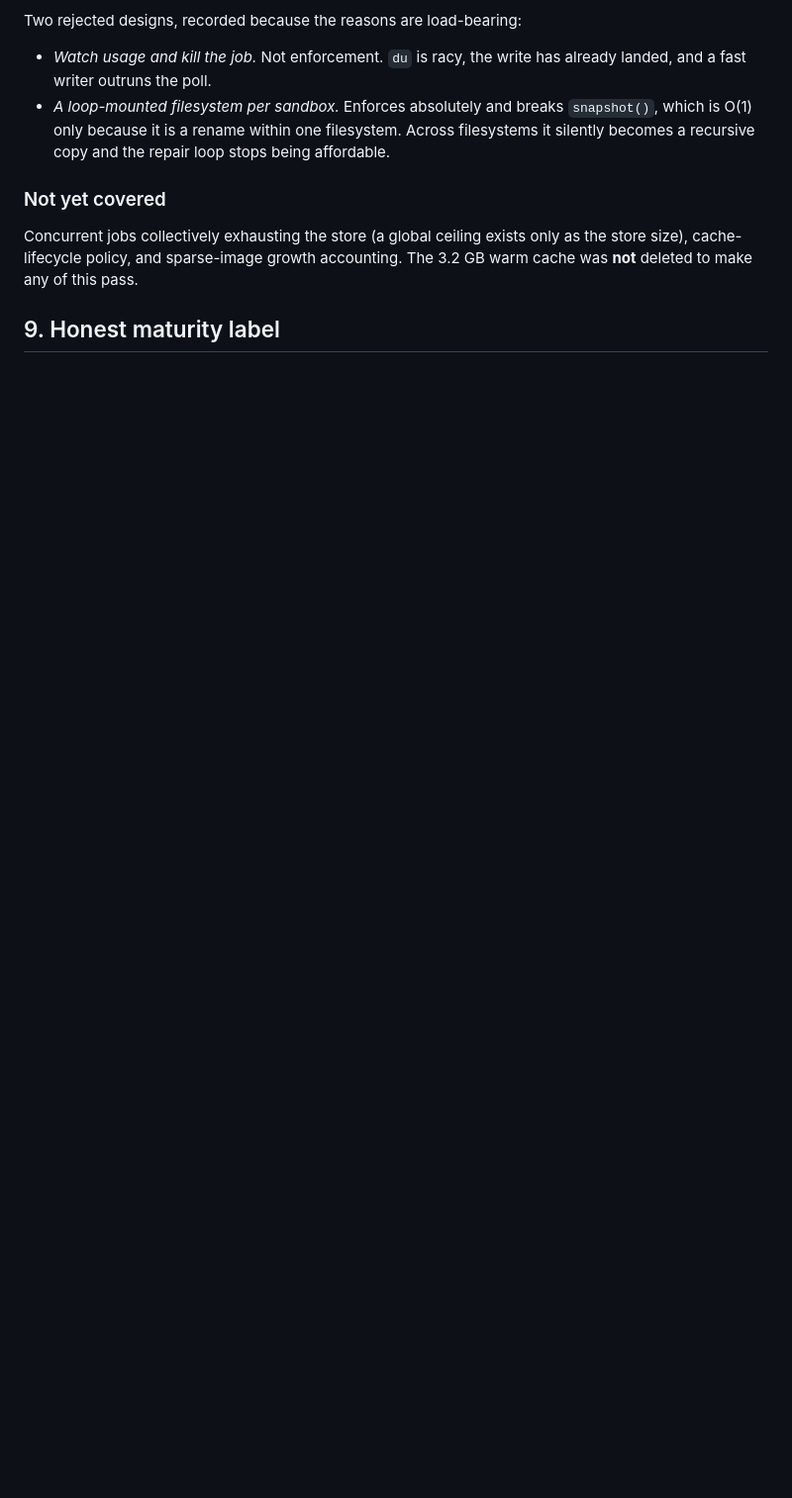
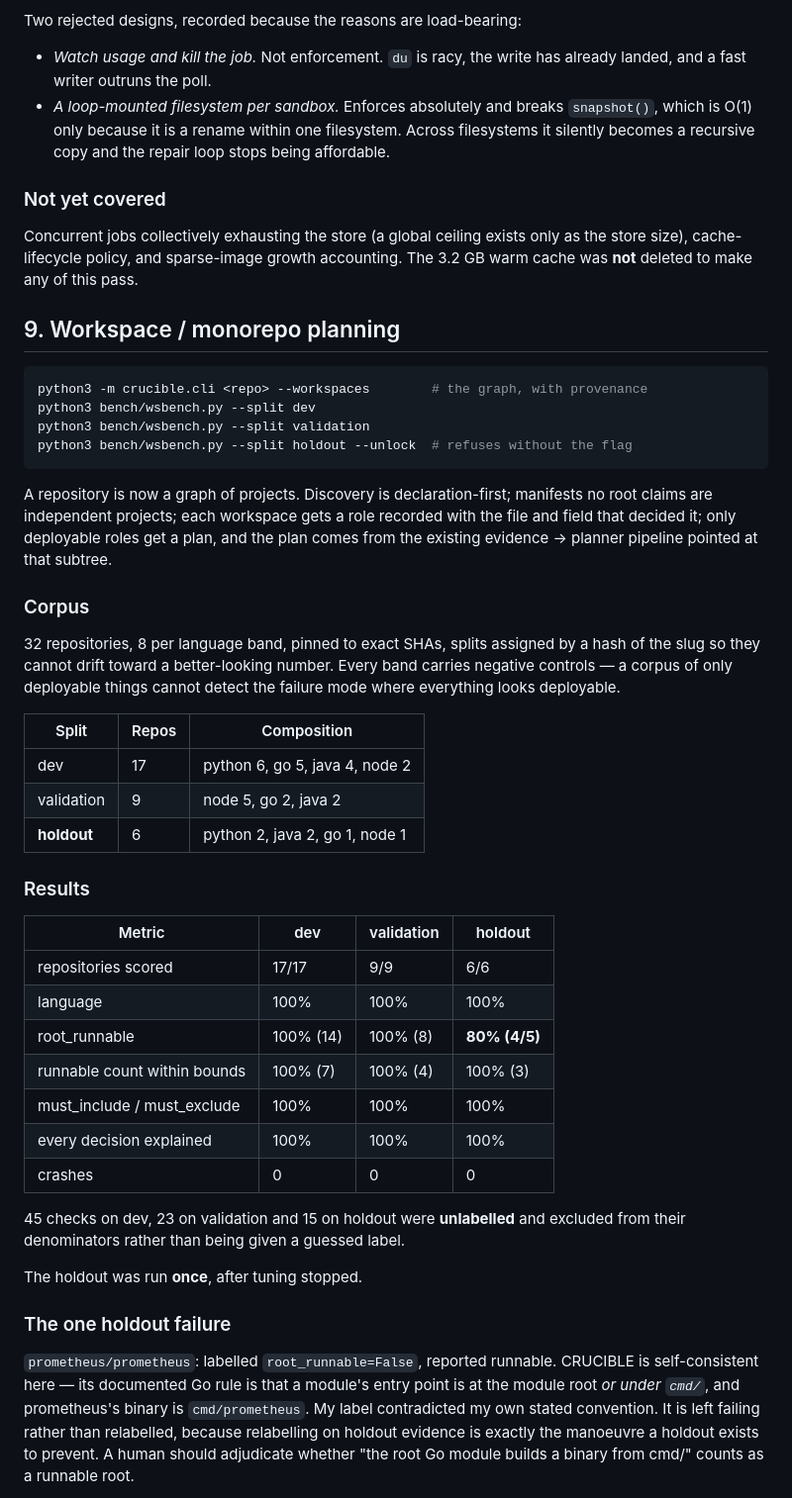
Before and after one commit to forUAi/CRUCIBLE, a Markdown page: AUDIT.md, the part around one of its changes. Shown at 99% size. Rendered like a GitHub page; blank space fills up the shorter version.

Commit message:
Record workspace-planning results across all three corpus splits
Co-Authored-By: Claude Opus 5 <noreply@anthropic.com>

````diff
--- a/AUDIT.md
+++ b/AUDIT.md
@@ -381,4 +381,59 @@ only as the store size), cache-lifecycle policy, and sparse-image growth
 accounting. The 3.2 GB warm cache was **not** deleted to make any of this
 pass.
 
-## 9. Honest maturity label
+## 9. Workspace / monorepo planning
+
+```bash
+python3 -m crucible.cli <repo> --workspaces        # the graph, with provenance
+python3 bench/wsbench.py --split dev
+python3 bench/wsbench.py --split validation
+python3 bench/wsbench.py --split holdout --unlock  # refuses without the flag
+```
+
+A repository is now a graph of projects. Discovery is declaration-first;
+manifests no root claims are independent projects; each workspace gets a role
+recorded with the file and field that decided it; only deployable roles get a
+plan, and the plan comes from the existing evidence -> planner pipeline
+pointed at that subtree.
+
+### Corpus
+
+32 repositories, 8 per language band, pinned to exact SHAs, splits assigned
+by a hash of the slug so they cannot drift toward a better-looking number.
+Every band carries negative controls — a corpus of only deployable things
+cannot detect the failure mode where everything looks deployable.
+
+| Split | Repos | Composition |
+|---|---|---|
+| dev | 17 | python 6, go 5, java 4, node 2 |
+| validation | 9 | node 5, go 2, java 2 |
+| **holdout** | 6 | python 2, java 2, go 1, node 1 |
+
+### Results
+
+| Metric | dev | validation | holdout |
+|---|---|---|---|
+| repositories scored | 17/17 | 9/9 | 6/6 |
+| language | 100% | 100% | 100% |
+| root_runnable | 100% (14) | 100% (8) | **80% (4/5)** |
+| runnable count within bounds | 100% (7) | 100% (4) | 100% (3) |
+| must_include / must_exclude | 100% | 100% | 100% |
+| every decision explained | 100% | 100% | 100% |
+| crashes | 0 | 0 | 0 |
+
+45 checks on dev, 23 on validation and 15 on holdout were **unlabelled** and
+excluded from their denominators rather than being given a guessed label.
+
+The holdout was run **once**, after tuning stopped.
+
+### The one holdout failure
+
+`prometheus/prometheus`: labelled `root_runnable=False`, reported runnable.
+CRUCIBLE is self-consistent here — its documented Go rule is that a module's
+entry point is at the module root *or under `cmd/`*, and prometheus's binary
+is `cmd/prometheus`. My label contradicted my own stated convention. It is
+left failing rather than relabelled, because relabelling on holdout evidence
+is exactly the manoeuvre a holdout exists to prevent. A human should
+adjudicate whether "the root Go module builds a binary from cmd/" counts as a
+runnable root.
+
````
Also changed, not shown: other parts of AUDIT.md (+35 -0 lines).
